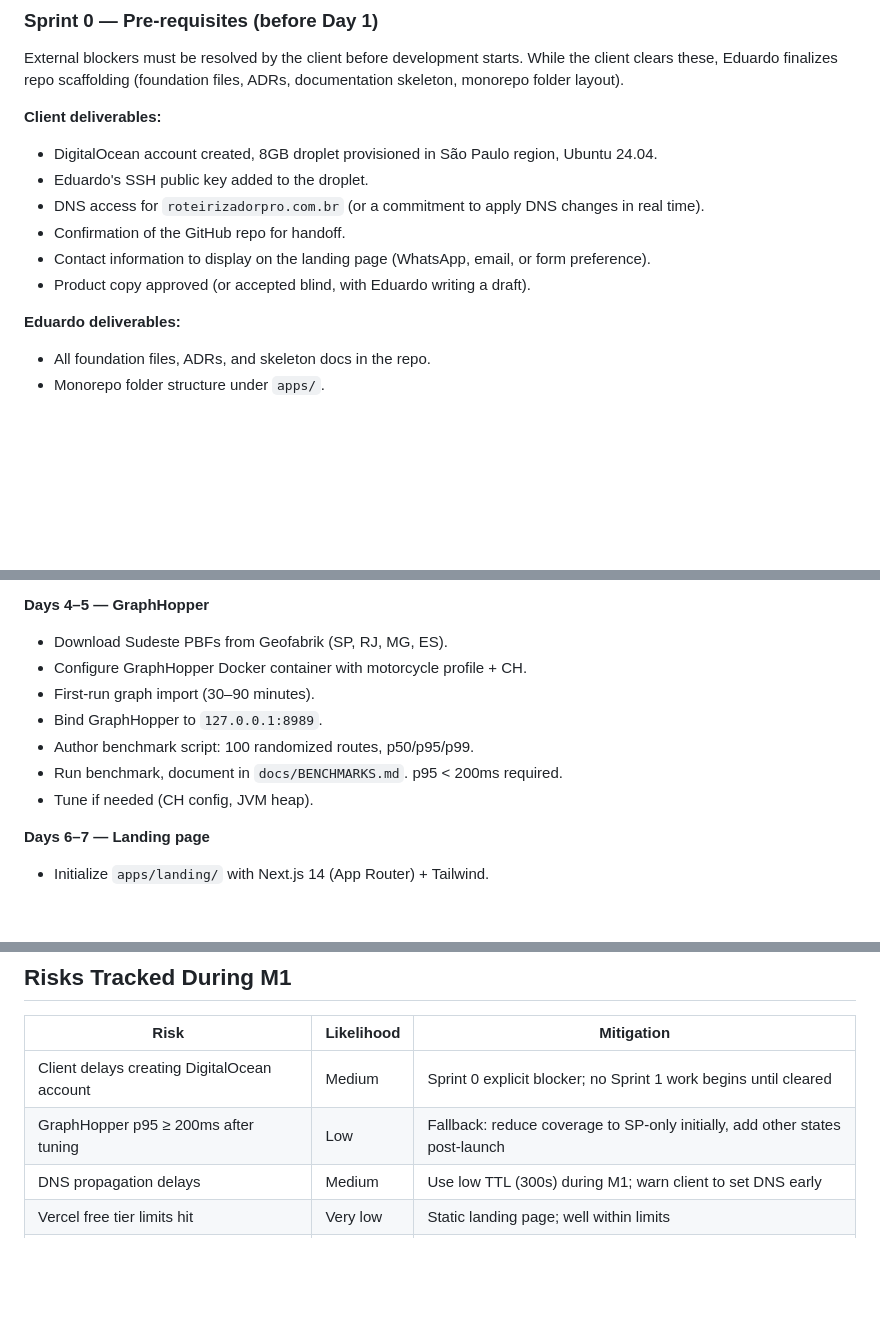
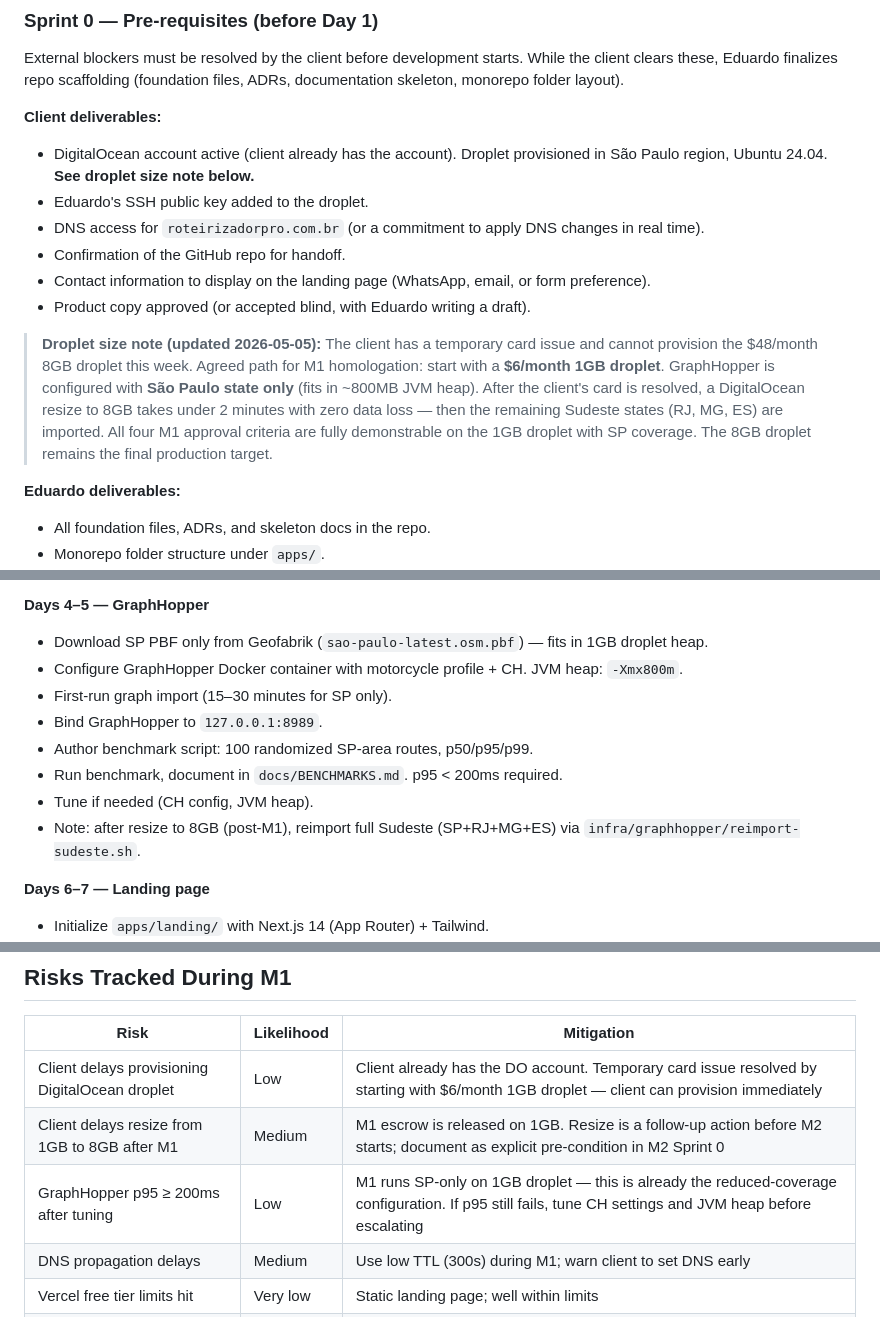
Before and after one commit to ZenniTTy/roteirizadorpro.com.br, a Markdown page: docs/04-ROADMAP-M1.md, 3 parts joined by grey strips. Rendered like a GitHub page; blank space fills up the shorter version.

```diff
--- a/docs/04-ROADMAP-M1.md
+++ b/docs/04-ROADMAP-M1.md
@@ -33,12 +33,14 @@ External blockers must be resolved by the client before development starts. Whil
 
 **Client deliverables:**
 
-- DigitalOcean account created, 8GB droplet provisioned in São Paulo region, Ubuntu 24.04.
+- DigitalOcean account active (client already has the account). Droplet provisioned in São Paulo region, Ubuntu 24.04. **See droplet size note below.**
 - Eduardo's SSH public key added to the droplet.
 - DNS access for `roteirizadorpro.com.br` (or a commitment to apply DNS changes in real time).
 - Confirmation of the GitHub repo for handoff.
 - Contact information to display on the landing page (WhatsApp, email, or form preference).
 - Product copy approved (or accepted blind, with Eduardo writing a draft).
+
+> **Droplet size note (updated 2026-05-05):** The client has a temporary card issue and cannot provision the $48/month 8GB droplet this week. Agreed path for M1 homologation: start with a **$6/month 1GB droplet**. GraphHopper is configured with **São Paulo state only** (fits in ~800MB JVM heap). After the client's card is resolved, a DigitalOcean resize to 8GB takes under 2 minutes with zero data loss — then the remaining Sudeste states (RJ, MG, ES) are imported. All four M1 approval criteria are fully demonstrable on the 1GB droplet with SP coverage. The 8GB droplet remains the final production target.
 
 **Eduardo deliverables:**
 
@@ -75,13 +77,14 @@ External blockers must be resolved by the client before development starts. Whil
 
 **Days 4–5 — GraphHopper**
 
-- Download Sudeste PBFs from Geofabrik (SP, RJ, MG, ES).
-- Configure GraphHopper Docker container with motorcycle profile + CH.
-- First-run graph import (30–90 minutes).
+- Download SP PBF only from Geofabrik (`sao-paulo-latest.osm.pbf`) — fits in 1GB droplet heap.
+- Configure GraphHopper Docker container with motorcycle profile + CH. JVM heap: `-Xmx800m`.
+- First-run graph import (15–30 minutes for SP only).
 - Bind GraphHopper to `127.0.0.1:8989`.
-- Author benchmark script: 100 randomized routes, p50/p95/p99.
+- Author benchmark script: 100 randomized SP-area routes, p50/p95/p99.
 - Run benchmark, document in `docs/BENCHMARKS.md`. p95 < 200ms required.
 - Tune if needed (CH config, JVM heap).
+- Note: after resize to 8GB (post-M1), reimport full Sudeste (SP+RJ+MG+ES) via `infra/graphhopper/reimport-sudeste.sh`.
 
 **Days 6–7 — Landing page**
 
@@ -155,8 +158,9 @@ External blockers must be resolved by the client before development starts. Whil
 
 | Risk | Likelihood | Mitigation |
 |---|---|---|
-| Client delays creating DigitalOcean account | Medium | Sprint 0 explicit blocker; no Sprint 1 work begins until cleared |
-| GraphHopper p95 ≥ 200ms after tuning | Low | Fallback: reduce coverage to SP-only initially, add other states post-launch |
+| Client delays provisioning DigitalOcean droplet | Low | Client already has the DO account. Temporary card issue resolved by starting with $6/month 1GB droplet — client can provision immediately |
+| Client delays resize from 1GB to 8GB after M1 | Medium | M1 escrow is released on 1GB. Resize is a follow-up action before M2 starts; document as explicit pre-condition in M2 Sprint 0 |
+| GraphHopper p95 ≥ 200ms after tuning | Low | M1 runs SP-only on 1GB droplet — this is already the reduced-coverage configuration. If p95 still fails, tune CH settings and JVM heap before escalating |
 | DNS propagation delays | Medium | Use low TTL (300s) during M1; warn client to set DNS early |
 | Vercel free tier limits hit | Very low | Static landing page; well within limits |
 | Let's Encrypt rate-limit during testing | Low | Use `--staging` flag during testing, switch to production once verified |
```
Also changed, not shown: other parts of docs/04-ROADMAP-M1.md (+1 -1 lines), TODO.md (+12 -11 lines), docs/04-ROADMAP-M2.md (+1 -1 lines).
